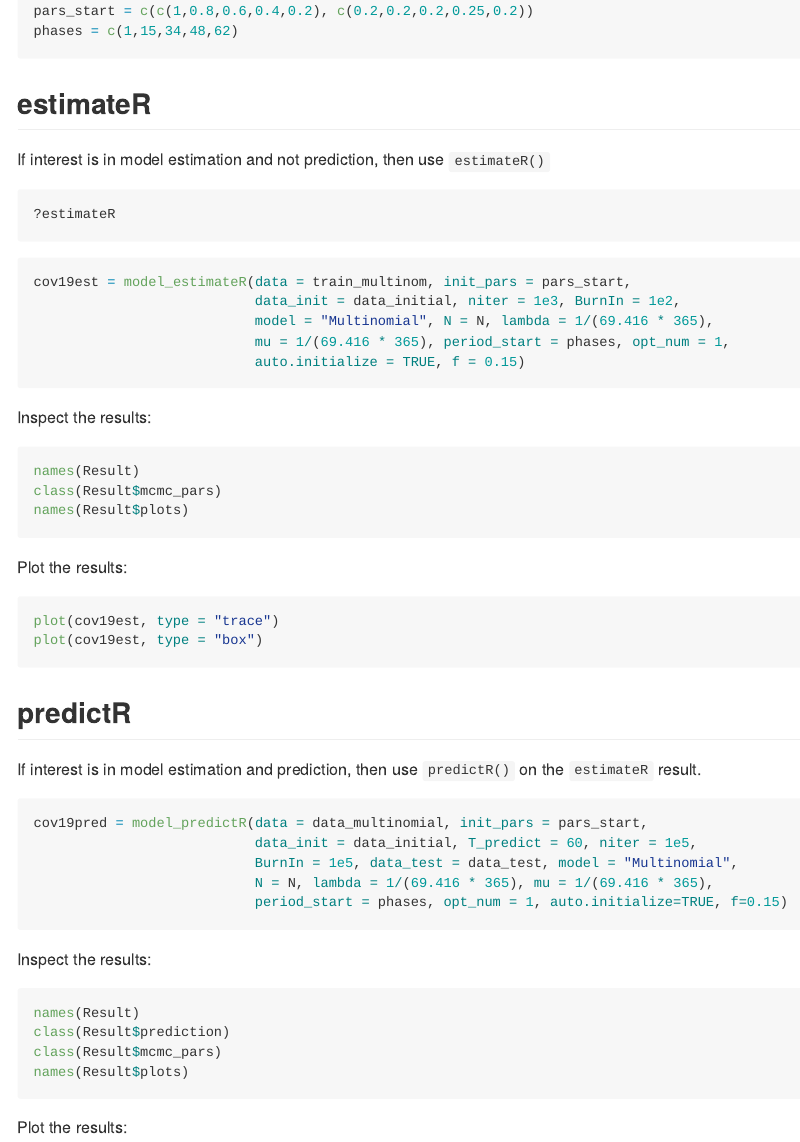
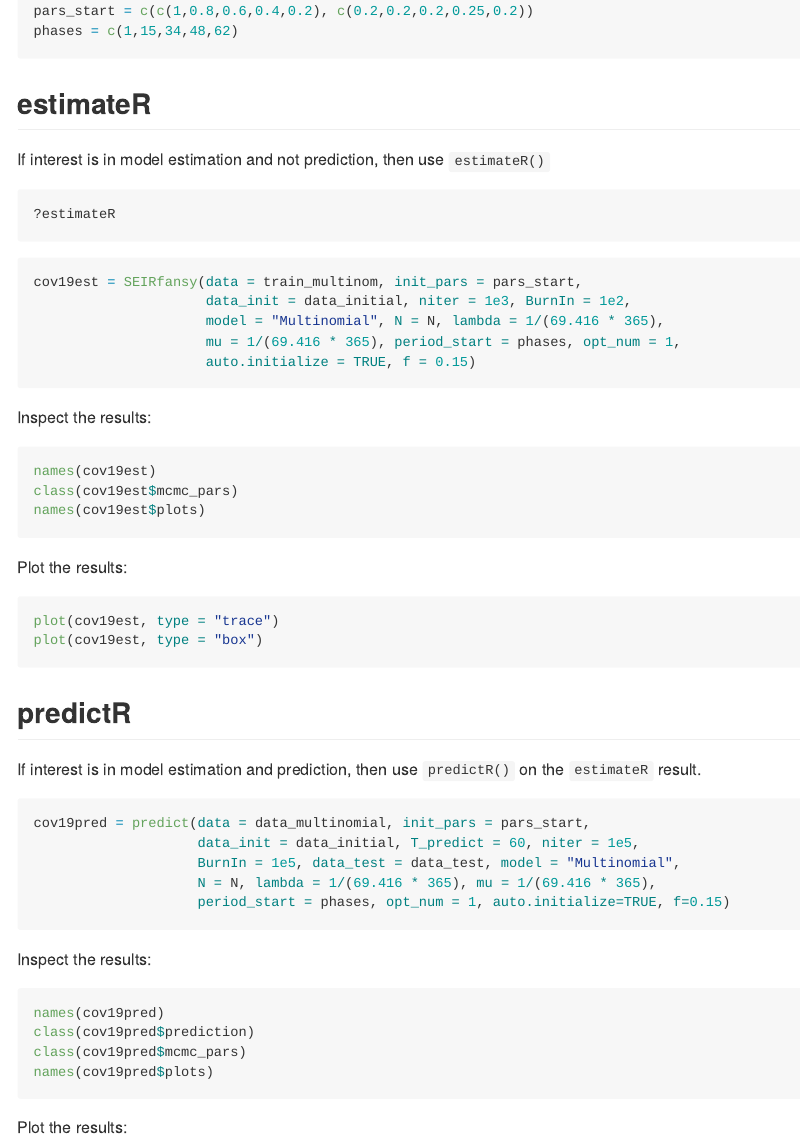
Before and after one commit to umich-biostatistics/SEIRfansy, an R Markdown document (README.Rmd): the page in a window 1100 px wide, from 1860 px down. Rendered offline with R 4.5, knitr and Pandoc, with nearby package versions.

Commit message:
simple naming convention

````diff
--- a/README.Rmd
+++ b/README.Rmd
@@ -105,19 +105,19 @@ If interest is in model estimation and not prediction, then use `estimateR()`
 ```
 
 ```{r, eval = FALSE}
-cov19est = model_estimateR(data = train_multinom, init_pars = pars_start,
-                           data_init = data_initial, niter = 1e3, BurnIn = 1e2,
-                           model = "Multinomial", N = N, lambda = 1/(69.416 * 365),
-                           mu = 1/(69.416 * 365), period_start = phases, opt_num = 1,
-                           auto.initialize = TRUE, f = 0.15)
+cov19est = SEIRfansy(data = train_multinom, init_pars = pars_start,
+                     data_init = data_initial, niter = 1e3, BurnIn = 1e2,
+                     model = "Multinomial", N = N, lambda = 1/(69.416 * 365),
+                     mu = 1/(69.416 * 365), period_start = phases, opt_num = 1,
+                     auto.initialize = TRUE, f = 0.15)
 ```
 
 Inspect the results:
 
 ```{r, eval = FALSE}
-names(Result)
-class(Result$mcmc_pars)
-names(Result$plots)
+names(cov19est)
+class(cov19est$mcmc_pars)
+names(cov19est$plots)
 ```
 
 Plot the results:
@@ -132,20 +132,20 @@ plot(cov19est, type = "box")
 If interest is in model estimation and prediction, then use `predictR()` on the `estimateR` result.
 
 ```{r, eval = FALSE}
-cov19pred = model_predictR(data = data_multinomial, init_pars = pars_start,
-                           data_init = data_initial, T_predict = 60, niter = 1e5,
-                           BurnIn = 1e5, data_test = data_test, model = "Multinomial",
-                           N = N, lambda = 1/(69.416 * 365), mu = 1/(69.416 * 365),
-                           period_start = phases, opt_num = 1, auto.initialize=TRUE, f=0.15)
+cov19pred = predict(data = data_multinomial, init_pars = pars_start,
+                    data_init = data_initial, T_predict = 60, niter = 1e5,
+                    BurnIn = 1e5, data_test = data_test, model = "Multinomial",
+                    N = N, lambda = 1/(69.416 * 365), mu = 1/(69.416 * 365),
+                    period_start = phases, opt_num = 1, auto.initialize=TRUE, f=0.15)
 ```
 
 Inspect the results:
 
 ```{r, eval = FALSE}
-names(Result)
-class(Result$prediction)
-class(Result$mcmc_pars)
-names(Result$plots)
+names(cov19pred)
+class(cov19pred$prediction)
+class(cov19pred$mcmc_pars)
+names(cov19pred$plots)
 ```
 
 Plot the results:
````
Also changed, not shown: R/SEIRfansy.R (renamed from R/model_estimateR.R, +1 -1 lines), R/predict.R (renamed from R/model_predictR.R, +3 -3 lines).
